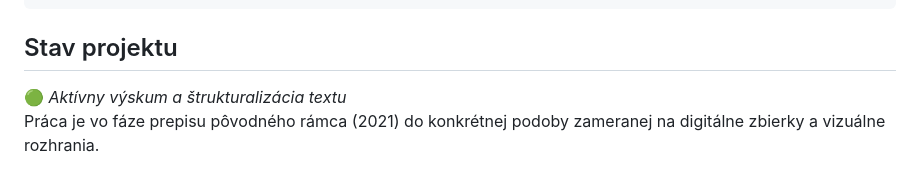
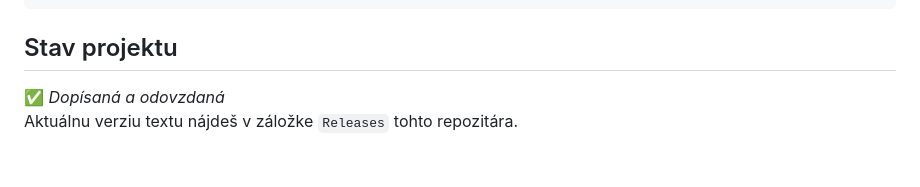
Before and after one commit to igor-kamil/dizertacna-praca, a Markdown page: readme.md, the part around one of its changes. Rendered like a GitHub page.

```diff
--- a/readme.md
+++ b/readme.md
@@ -103,5 +103,5 @@ python3 scripts/make_longtail_items.py
 
 ## Stav projektu
 
-🟢 *Aktívny výskum a štrukturalizácia textu*
-Práca je vo fáze prepisu pôvodného rámca (2021) do konkrétnej podoby zameranej na digitálne zbierky a vizuálne rozhrania.
+✅ *Dopísaná a odovzdaná*
+Aktuálnu verziu textu nájdeš v záložke `Releases` tohto repozitára.
```
Also changed, not shown: other parts of readme.md (+1 -1 lines).
